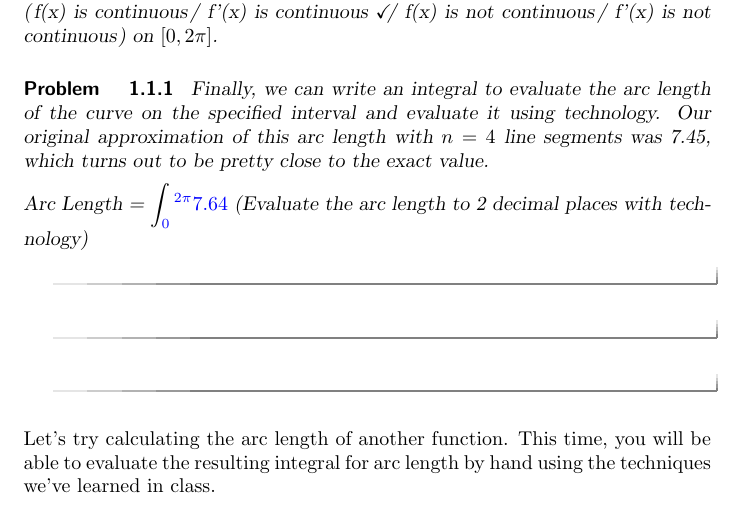
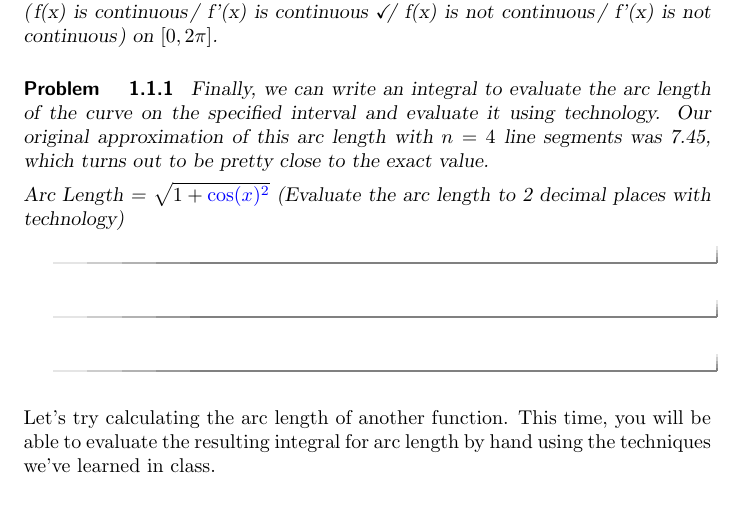
Before and after one commit to kisonecat/ximeraSample, a LaTeX document (bad.tex): part of the page, cut so that both start at the same text. Compiled offline with pdfLaTeX.

Commit message:
more badness

```diff
--- a/bad.tex
+++ b/bad.tex
@@ -16,7 +16,7 @@ Therefore $f(x)$ is \wordChoice {\choice[correct]{smooth}\choice{not smooth}} on
 
 Finally, we can write an integral to evaluate the arc length of the curve on the specified interval and evaluate it using technology.  Our original approximation of this arc length with $n=4$ line segments was 7.45, which turns out to be pretty close to the exact value.
 
-Arc Length = $\displaystyle\int_{\answer{0}}^{\answer{2\pi}} \answer{7.64}$ (Evaluate the arc length to 2 decimal places with technology)
+Arc Length = $\sqrt{1+{\answer{\cos(x)}^2}}$ (Evaluate the arc length to 2 decimal places with technology)
 
 \end{problem}
 \end{problem}
```
